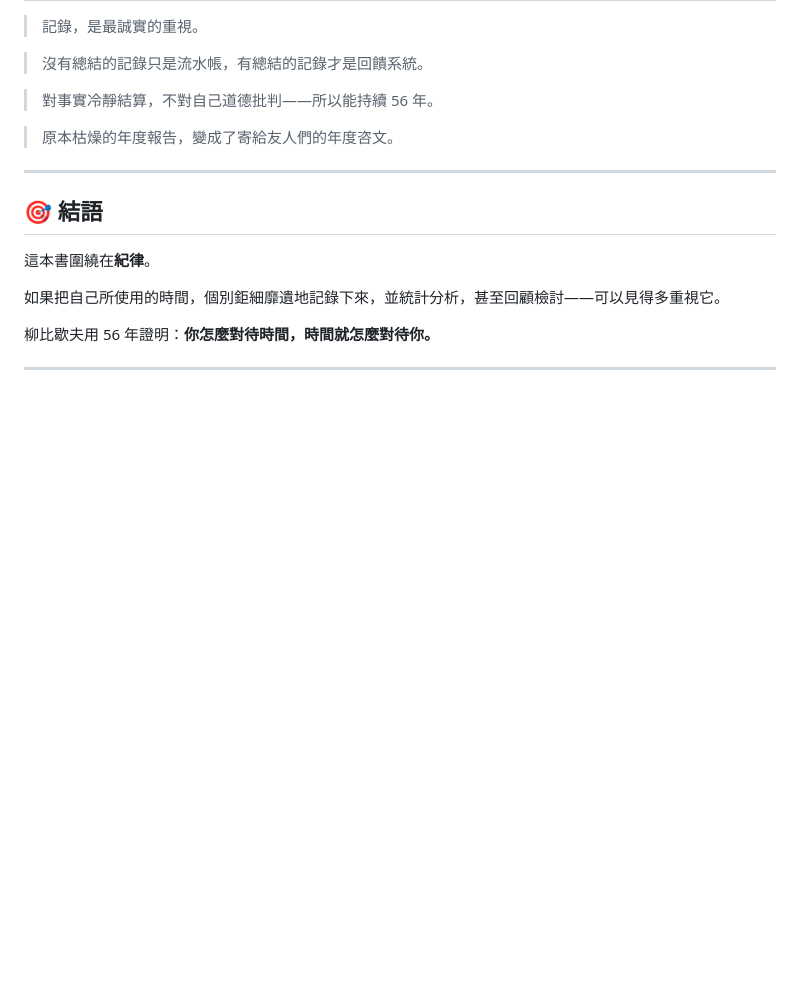
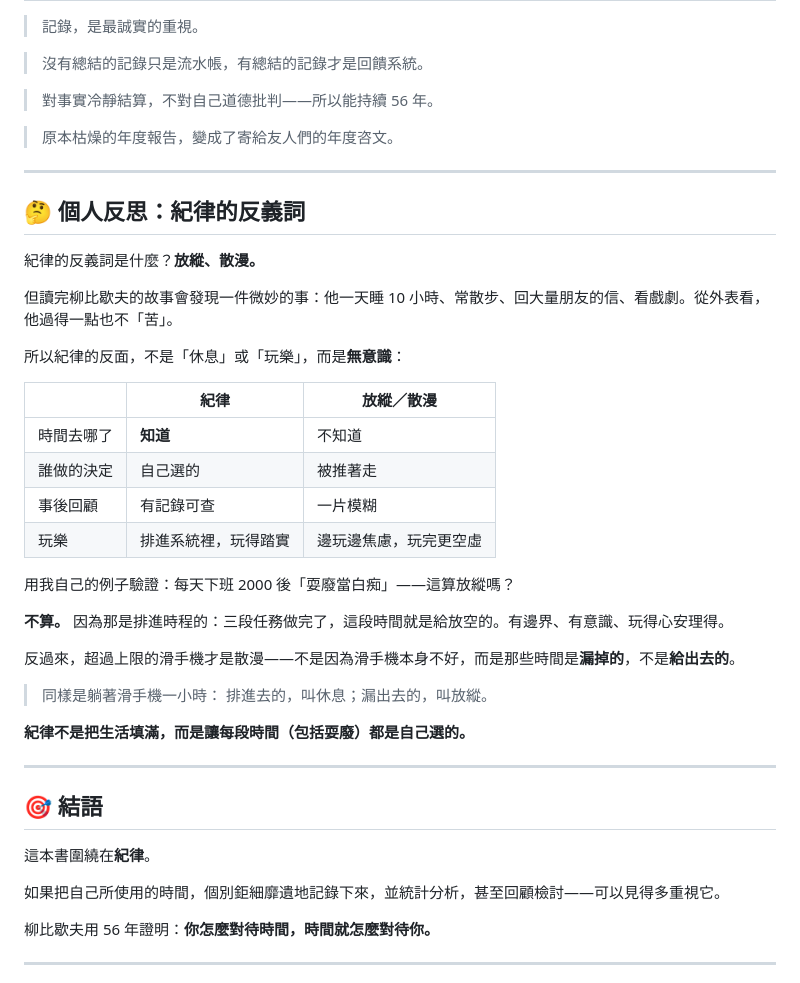
Before and after one commit to joechiboo/ReadTrack, a Markdown page: reviews/2026-08-16-奇特的一生.md, the part around the change. GitHub-like rendering; blank space fills up the shorter version.

Commit message:
feat: 補充《奇特的一生》個人反思 - 紀律的反義詞
- 紀律的反面不是休息，而是無意識
- 排進去的叫休息，漏出去的叫放縱

```diff
--- a/reviews/2026-08-16-奇特的一生.md
+++ b/reviews/2026-08-16-奇特的一生.md
@@ -202,6 +202,34 @@ ReadTrack 本身就是柳比歇夫式的記錄：
 
 ---
 
+## 🤔 個人反思：紀律的反義詞
+
+紀律的反義詞是什麼？**放縱、散漫。**
+
+但讀完柳比歇夫的故事會發現一件微妙的事：他一天睡 10 小時、常散步、回大量朋友的信、看戲劇。從外表看，他過得一點也不「苦」。
+
+所以紀律的反面，不是「休息」或「玩樂」，而是**無意識**：
+
+| | 紀律 | 放縱／散漫 |
+|---|------|-----------|
+| 時間去哪了 | **知道** | 不知道 |
+| 誰做的決定 | 自己選的 | 被推著走 |
+| 事後回顧 | 有記錄可查 | 一片模糊 |
+| 玩樂 | 排進系統裡，玩得踏實 | 邊玩邊焦慮，玩完更空虛 |
+
+用我自己的例子驗證：每天下班 2000 後「耍廢當白痴」——這算放縱嗎？
+
+**不算。** 因為那是排進時程的：三段任務做完了，這段時間就是給放空的。有邊界、有意識、玩得心安理得。
+
+反過來，超過上限的滑手機才是散漫——不是因為滑手機本身不好，而是那些時間是**漏掉的**，不是**給出去的**。
+
+> 同樣是躺著滑手機一小時：
+> 排進去的，叫休息；漏出去的，叫放縱。
+
+**紀律不是把生活填滿，而是讓每段時間（包括耍廢）都是自己選的。**
+
+---
+
 ## 🎯 結語
 
 這本書圍繞在**紀律**。
```
